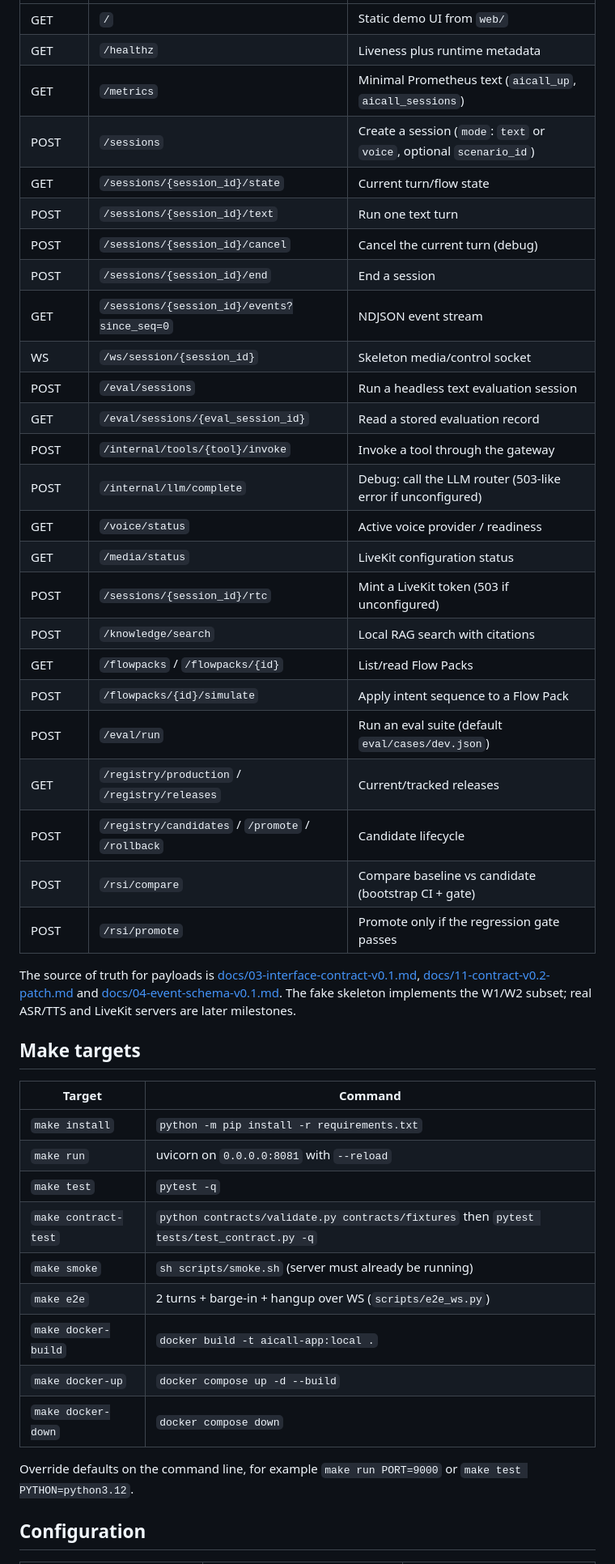
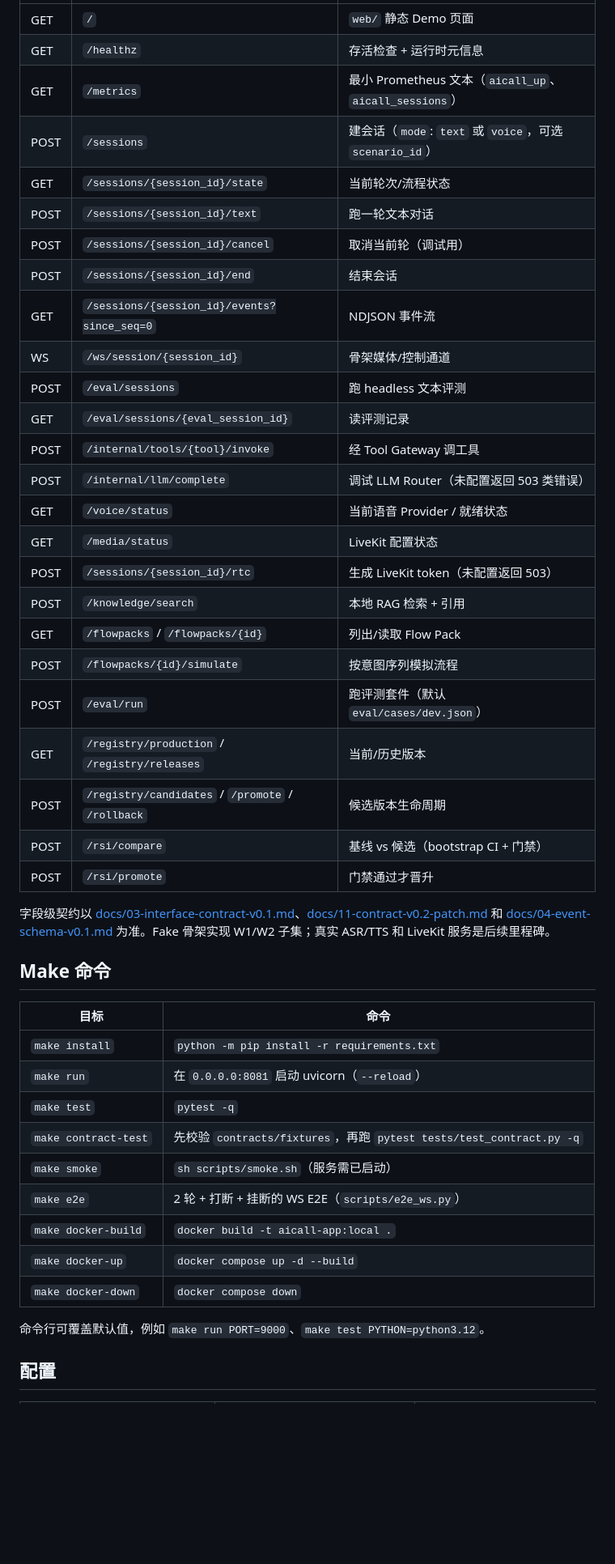
Before and after one commit to SLR979111/AI-call, a Markdown page: README.md, the part around one of its changes. Shown at 81% size. Drawn GitHub-style; blank space fills up the shorter version.

```diff
--- a/README.md
+++ b/README.md
@@ -145,53 +130,47 @@ Notes:
 |---|---|---|
-| GET | `/` | Static demo UI from `web/` |
-| GET | `/healthz` | Liveness plus runtime metadata |
-| GET | `/metrics` | Minimal Prometheus text (`aicall_up`, `aicall_sessions`) |
-| POST | `/sessions` | Create a session (`mode`: `text` or `voice`, optional `scenario_id`) |
-| GET | `/sessions/{session_id}/state` | Current turn/flow state |
-| POST | `/sessions/{session_id}/text` | Run one text turn |
-| POST | `/sessions/{session_id}/cancel` | Cancel the current turn (debug) |
-| POST | `/sessions/{session_id}/end` | End a session |
-| GET | `/sessions/{session_id}/events?since_seq=0` | NDJSON event stream |
-| WS | `/ws/session/{session_id}` | Skeleton media/control socket |
-| POST | `/eval/sessions` | Run a headless text evaluation session |
-| GET | `/eval/sessions/{eval_session_id}` | Read a stored evaluation record |
-| POST | `/internal/tools/{tool}/invoke` | Invoke a tool through the gateway |
-| POST | `/internal/llm/complete` | Debug: call the LLM router (503-like error if unconfigured) |
-| GET | `/voice/status` | Active voice provider / readiness |
-| GET | `/media/status` | LiveKit configuration status |
-| POST | `/sessions/{session_id}/rtc` | Mint a LiveKit token (503 if unconfigured) |
-| POST | `/knowledge/search` | Local RAG search with citations |
-| GET | `/flowpacks` / `/flowpacks/{id}` | List/read Flow Packs |
-| POST | `/flowpacks/{id}/simulate` | Apply intent sequence to a Flow Pack |
-| POST | `/eval/run` | Run an eval suite (default `eval/cases/dev.json`) |
-| GET | `/registry/production` / `/registry/releases` | Current/tracked releases |
-| POST | `/registry/candidates` / `/promote` / `/rollback` | Candidate lifecycle |
-| POST | `/rsi/compare` | Compare baseline vs candidate (bootstrap CI + gate) |
-| POST | `/rsi/promote` | Promote only if the regression gate passes |
+| GET | `/` | `web/` 静态 Demo 页面 |
+| GET | `/healthz` | 存活检查 + 运行时元信息 |
+| GET | `/metrics` | 最小 Prometheus 文本（`aicall_up`、`aicall_sessions`） |
+| POST | `/sessions` | 建会话（`mode`: `text` 或 `voice`，可选 `scenario_id`） |
+| GET | `/sessions/{session_id}/state` | 当前轮次/流程状态 |
+| POST | `/sessions/{session_id}/text` | 跑一轮文本对话 |
+| POST | `/sessions/{session_id}/cancel` | 取消当前轮（调试用） |
+| POST | `/sessions/{session_id}/end` | 结束会话 |
+| GET | `/sessions/{session_id}/events?since_seq=0` | NDJSON 事件流 |
+| WS | `/ws/session/{session_id}` | 骨架媒体/控制通道 |
+| POST | `/eval/sessions` | 跑 headless 文本评测 |
+| GET | `/eval/sessions/{eval_session_id}` | 读评测记录 |
+| POST | `/internal/tools/{tool}/invoke` | 经 Tool Gateway 调工具 |
+| POST | `/internal/llm/complete` | 调试 LLM Router（未配置返回 503 类错误） |
+| GET | `/voice/status` | 当前语音 Provider / 就绪状态 |
+| GET | `/media/status` | LiveKit 配置状态 |
+| POST | `/sessions/{session_id}/rtc` | 生成 LiveKit token（未配置返回 503） |
+| POST | `/knowledge/search` | 本地 RAG 检索 + 引用 |
+| GET | `/flowpacks` / `/flowpacks/{id}` | 列出/读取 Flow Pack |
+| POST | `/flowpacks/{id}/simulate` | 按意图序列模拟流程 |
+| POST | `/eval/run` | 跑评测套件（默认 `eval/cases/dev.json`） |
+| GET | `/registry/production` / `/registry/releases` | 当前/历史版本 |
+| POST | `/registry/candidates` / `/promote` / `/rollback` | 候选版本生命周期 |
+| POST | `/rsi/compare` | 基线 vs 候选（bootstrap CI + 门禁） |
+| POST | `/rsi/promote` | 门禁通过才晋升 |
 
-The source of truth for payloads is
-[docs/03-interface-contract-v0.1.md](docs/03-interface-contract-v0.1.md),
-[docs/11-contract-v0.2-patch.md](docs/11-contract-v0.2-patch.md) and
-[docs/04-event-schema-v0.1.md](docs/04-event-schema-v0.1.md). The fake skeleton
-implements the W1/W2 subset; real ASR/TTS and LiveKit servers are later
-milestones.
+字段级契约以 [docs/03-interface-contract-v0.1.md](docs/03-interface-contract-v0.1.md)、[docs/11-contract-v0.2-patch.md](docs/11-contract-v0.2-patch.md) 和 [docs/04-event-schema-v0.1.md](docs/04-event-schema-v0.1.md) 为准。Fake 骨架实现 W1/W2 子集；真实 ASR/TTS 和 LiveKit 服务是后续里程碑。
 
-## Make targets
+## Make 命令
 
-| Target | Command |
+| 目标 | 命令 |
 |---|---|
 | `make install` | `python -m pip install -r requirements.txt` |
-| `make run` | uvicorn on `0.0.0.0:8081` with `--reload` |
+| `make run` | 在 `0.0.0.0:8081` 启动 uvicorn（`--reload`） |
 | `make test` | `pytest -q` |
-| `make contract-test` | `python contracts/validate.py contracts/fixtures` then `pytest tests/test_contract.py -q` |
-| `make smoke` | `sh scripts/smoke.sh` (server must already be running) |
-| `make e2e` | 2 turns + barge-in + hangup over WS (`scripts/e2e_ws.py`) |
+| `make contract-test` | 先校验 `contracts/fixtures`，再跑 `pytest tests/test_contract.py -q` |
+| `make smoke` | `sh scripts/smoke.sh`（服务需已启动） |
+| `make e2e` | 2 轮 + 打断 + 挂断的 WS E2E（`scripts/e2e_ws.py`） |
 | `make docker-build` | `docker build -t aicall-app:local .` |
 | `make docker-up` | `docker compose up -d --build` |
 | `make docker-down` | `docker compose down` |
 
-Override defaults on the command line, for example
-`make run PORT=9000` or `make test PYTHON=python3.12`.
+命令行可覆盖默认值，例如 `make run PORT=9000`、`make test PYTHON=python3.12`。
 
-## Configuration
+## 配置
 
```
Also changed, not shown: other parts of README.md (+82 -102 lines).
